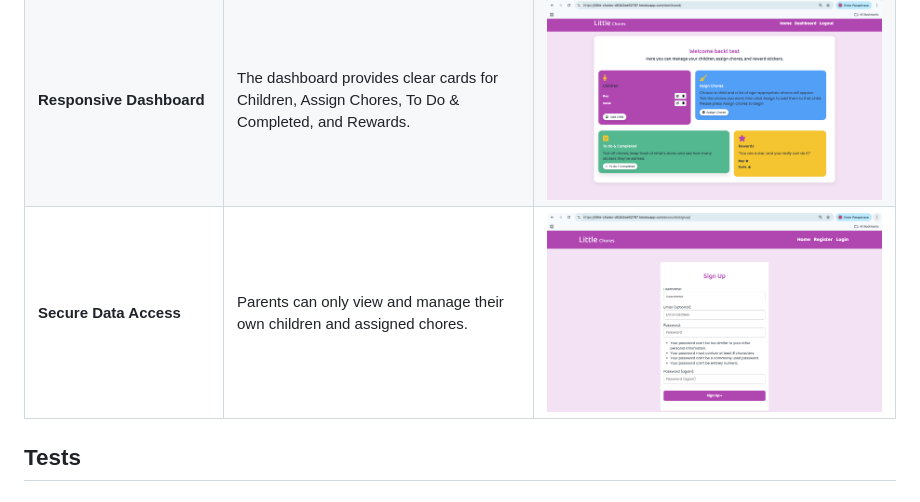
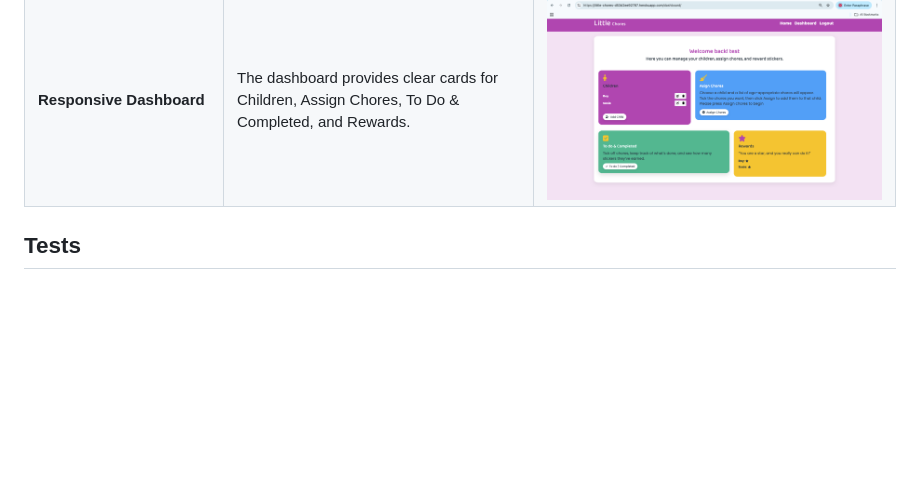
Before and after one commit to sunrise-rab/little-chores, a Markdown page: README.md, the part around the change. GitHub-like rendering; blank space fills up the shorter version.

Commit message:
Remove 'Secure Data Access' feature from README
Removed the 'Secure Data Access' feature description from the README.

```diff
--- a/README.md
+++ b/README.md
@@ -95,7 +95,6 @@ My website is responsive to different layouts depending on the size of the viewp
 | **Delete Assigned Chores**   | Assigned chores can be deleted from the To Do list if added by mistake.                                                | ![Screenshot](docs/features/delete_chore.png)    |
 | **Daily Chore Tracking**     | Parents can track which chores are completed and which remain pending.                                                 | ![Screenshot](docs/features/todo_completed.png)  |
 | **Responsive Dashboard**     | The dashboard provides clear cards for Children, Assign Chores, To Do & Completed, and Rewards.                        | ![Screenshot](docs/features/dashboard.png)       |
-| **Secure Data Access**       | Parents can only view and manage their own children and assigned chores.                                               | ![Screenshot](docs/features/register.png)        |
 
 
 ## Tests
```
